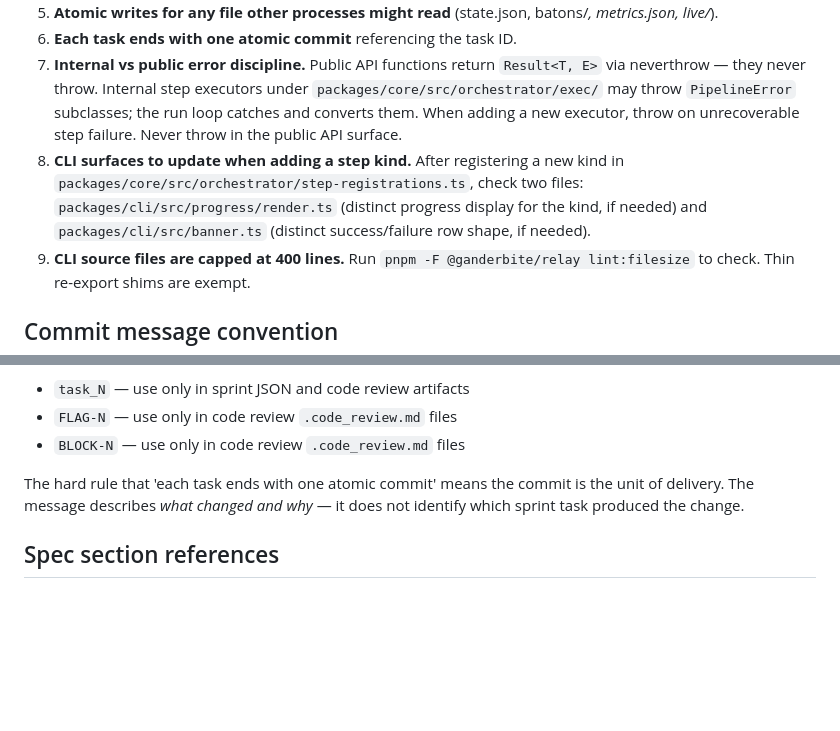
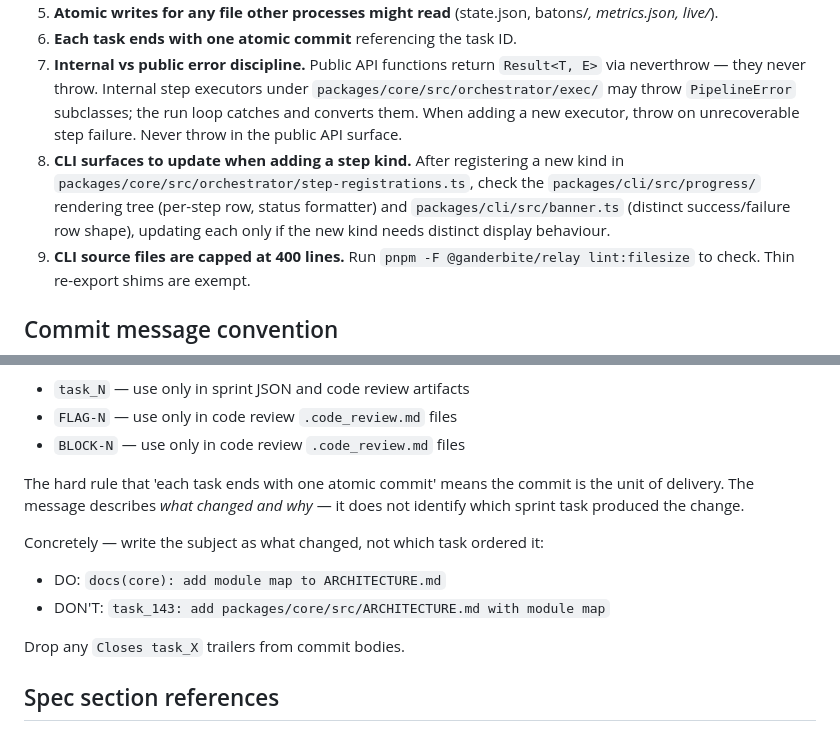
Before and after one commit to GanderBite/relay, a Markdown page: CLAUDE.md, 2 parts joined by grey strips. Rendered like a GitHub page; blank space fills up the shorter version.

Commit message:
docs: address FLAG-1, FLAG-2, FLAG-3 from sprint-50 review
- FLAG-1: add ask.ts and terminal.ts executor rows to ARCHITECTURE.md and tighten prose to stay at 119 lines
- FLAG-2: broaden CLAUDE.md Hard rule 8 from progress/render.ts to the packages/cli/src/progress/ rendering tree
- FLAG-3: clarify the commit-message convention in CLAUDE.md with a concrete do/don't pair so future agents drop the task_N prefix and Closes trailer

Closes FLAG-1, FLAG-2, FLAG-3 from _work/sprint-50.code_review.md

Co-Authored-By: Claude Opus 4.7 (1M context) <noreply@anthropic.com>

```diff
--- a/CLAUDE.md
+++ b/CLAUDE.md
@@ -75,7 +75,7 @@ The harness runs four hook events to keep the loop tight:
 5. **Atomic writes for any file other processes might read** (state.json, batons/*, metrics.json, live/*).
 6. **Each task ends with one atomic commit** referencing the task ID.
 7. **Internal vs public error discipline.** Public API functions return `Result<T, E>` via neverthrow — they never throw. Internal step executors under `packages/core/src/orchestrator/exec/` may throw `PipelineError` subclasses; the run loop catches and converts them. When adding a new executor, throw on unrecoverable step failure. Never throw in the public API surface.
-8. **CLI surfaces to update when adding a step kind.** After registering a new kind in `packages/core/src/orchestrator/step-registrations.ts`, check two files: `packages/cli/src/progress/render.ts` (distinct progress display for the kind, if needed) and `packages/cli/src/banner.ts` (distinct success/failure row shape, if needed).
+8. **CLI surfaces to update when adding a step kind.** After registering a new kind in `packages/core/src/orchestrator/step-registrations.ts`, check the `packages/cli/src/progress/` rendering tree (per-step row, status formatter) and `packages/cli/src/banner.ts` (distinct success/failure row shape), updating each only if the new kind needs distinct display behaviour.
 9. **CLI source files are capped at 400 lines.** Run `pnpm -F @ganderbite/relay lint:filesize` to check. Thin re-export shims are exempt.
 
 ## Commit message convention
@@ -91,6 +91,13 @@ Commit subjects and bodies MUST NOT contain sprint-internal identifiers:
 
 The hard rule that 'each task ends with one atomic commit' means the commit is the unit of delivery. The message describes *what changed and why* — it does not identify which sprint task produced the change.
 
+Concretely — write the subject as what changed, not which task ordered it:
+
+- DO: `docs(core): add module map to ARCHITECTURE.md`
+- DON'T: `task_143: add packages/core/src/ARCHITECTURE.md with module map`
+
+Drop any `Closes task_X` trailers from commit bodies.
+
 ## Spec section references
 
 Tasks reference spec sections like `§4.6.8` (tech spec) and `§6.5` (product spec). When a task says "MUST match product spec §6.3 verbatim," it means byte-for-byte — copy from the spec, don't paraphrase.
```
Also changed, not shown: 1 other file.
